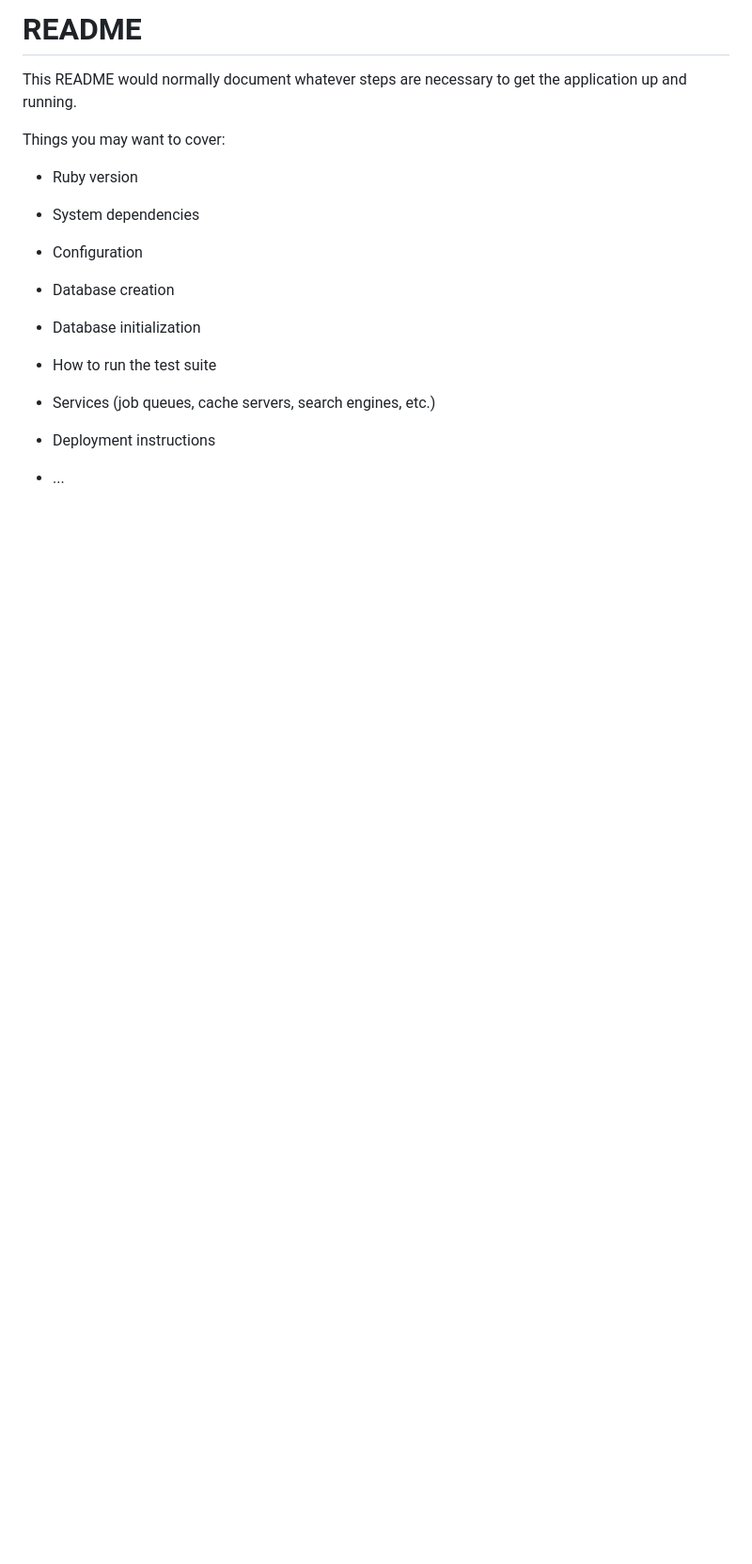
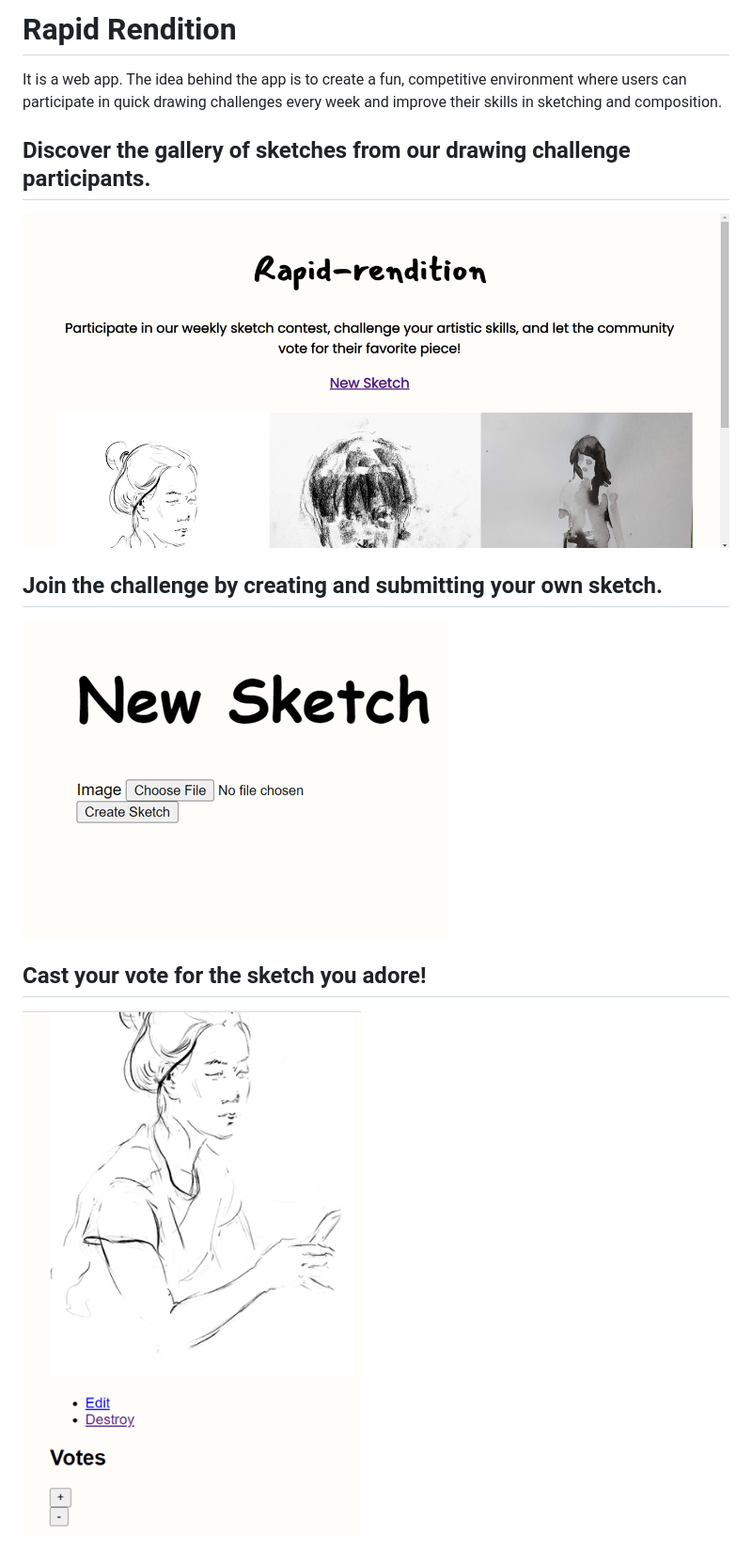
Before and after one commit to Misofser/rapid-rendition, a Markdown page: README.md, the part around the change. Shown at 94% size. Rendered like a GitHub page; pictures changed too: screenshots/Screenshot1.png (added), screenshots/Screenshot3.png (added), screenshots/Screenshot4.png (added); blank space fills up the shorter version.

```diff
--- a/README.md
+++ b/README.md
@@ -1,24 +1,15 @@
-# README
+# Rapid Rendition
 
-This README would normally document whatever steps are necessary to get the
-application up and running.
+It is a web app. The idea behind the app is to create a fun, competitive environment where users can participate in quick drawing challenges every week and improve their skills in sketching and composition.
 
-Things you may want to cover:
+## Discover the gallery of sketches from our drawing challenge participants.
 
-* Ruby version
+![This is an image](/screenshots/Screenshot1.png)
 
-* System dependencies
+## Join the challenge by creating and submitting your own sketch.
 
-* Configuration
+![This is an image](/screenshots/Screenshot3.png)
 
-* Database creation
+## Cast your vote for the sketch you adore!
 
-* Database initialization
-
-* How to run the test suite
-
-* Services (job queues, cache servers, search engines, etc.)
-
-* Deployment instructions
-
-* ...
+![This is an image](/screenshots/Screenshot4.png)
```
Also changed, not shown: screenshots/Screenshot2.png (added).
